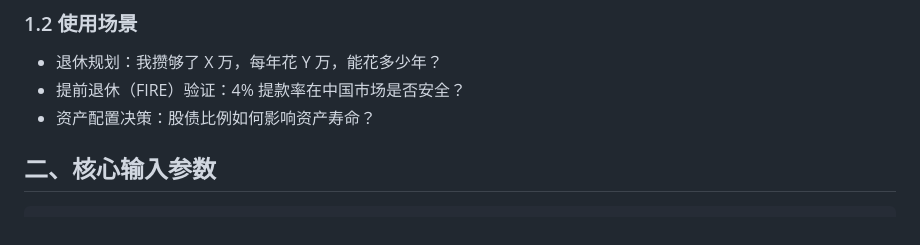
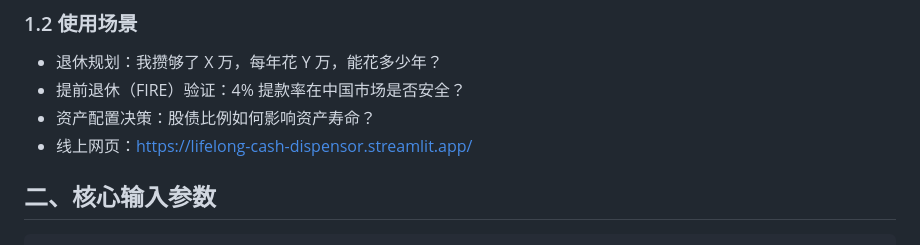
Before and after one commit to Karenou/lifelong_cash_dispensor, a Markdown page: README.md, the part around the change. GitHub-like rendering.

Commit message:
添加线上网页

```diff
--- a/README.md
+++ b/README.md
@@ -20,7 +20,7 @@
 - 退休规划：我攒够了 X 万，每年花 Y 万，能花多少年？
 - 提前退休（FIRE）验证：4% 提款率在中国市场是否安全？
 - 资产配置决策：股债比例如何影响资产寿命？
-
+- 线上网页：https://lifelong-cash-dispensor.streamlit.app/
 
 ## 二、核心输入参数
 
```
